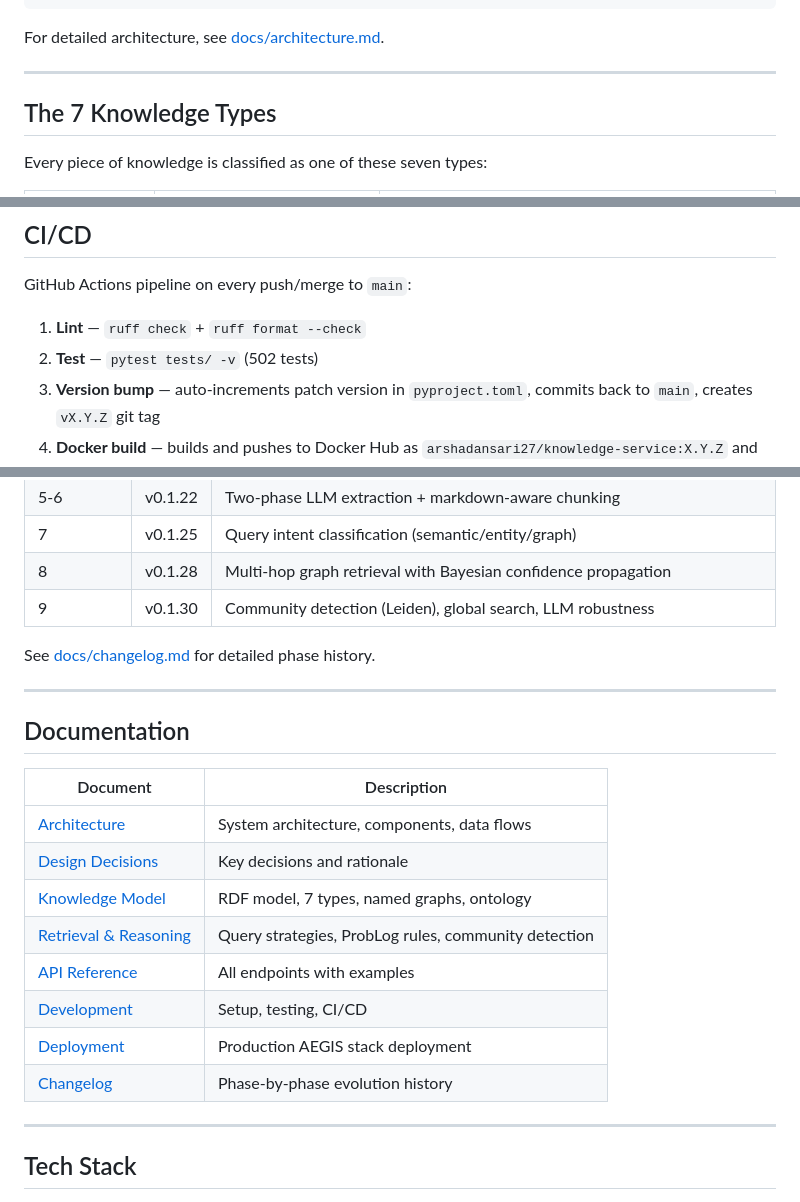
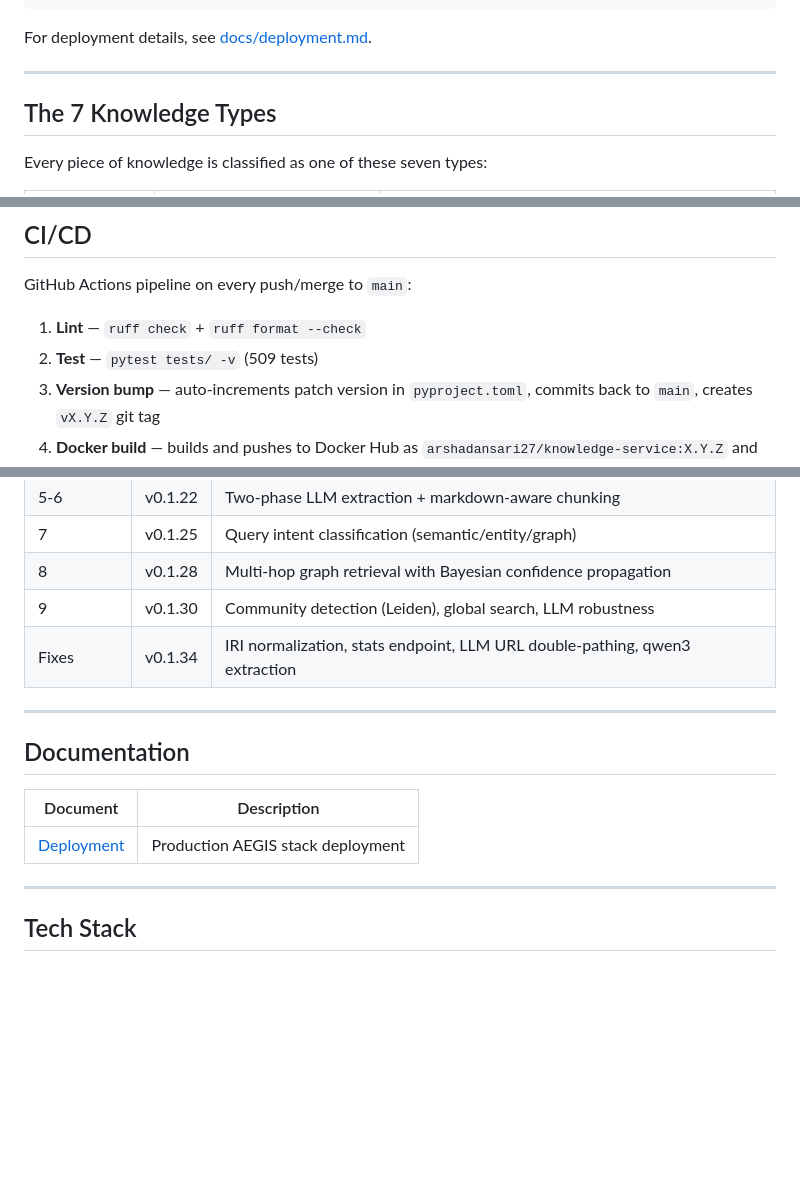
Before and after one commit to arshadansari27/knowledge-service, a Markdown page: README.md, 3 parts joined by grey strips. Drawn GitHub-style; blank space fills up the shorter version.

Commit message:
docs: update docs for v0.1.34 fixes and add LLM integration gotchas
- Update test count (502 → 509) and version (v0.1.30 → v0.1.34)
- Add Fixes row to status table documenting IRI, stats, URL, extraction fixes
- Remove dead doc links (architecture, changelog, etc. deleted in docs restructure)
- Add LLM Integration Gotchas section to CLAUDE.md (response_format, URL normalization, IRI)
- Fix quick-update command to use docker --context swarm-baa

Co-Authored-By: Claude Opus 4.6 (1M context) <noreply@anthropic.com>

````diff
--- a/README.md
+++ b/README.md
@@ -53,7 +53,7 @@ PostgreSQL
 └── ingestion_events   Append-only audit log
 ```
 
-For detailed architecture, see [docs/architecture.md](docs/architecture.md).
+For deployment details, see [docs/deployment.md](docs/deployment.md).
 
 ---
 
@@ -606,7 +606,7 @@ All tests mock external dependencies — no PostgreSQL or LLM provider required.
 GitHub Actions pipeline on every push/merge to `main`:
 
 1. **Lint** — `ruff check` + `ruff format --check`
-2. **Test** — `pytest tests/ -v` (502 tests)
+2. **Test** — `pytest tests/ -v` (509 tests)
 3. **Version bump** — auto-increments patch version in `pyproject.toml`, commits back to `main`, creates `vX.Y.Z` git tag
 4. **Docker build** — builds and pushes to Docker Hub as `arshadansari27/knowledge-service:X.Y.Z` and `:latest`
 
@@ -695,8 +695,7 @@ All 9 phases complete and deployed to production (v0.1.30, 502 tests).
 | 7 | v0.1.25 | Query intent classification (semantic/entity/graph) |
 | 8 | v0.1.28 | Multi-hop graph retrieval with Bayesian confidence propagation |
 | 9 | v0.1.30 | Community detection (Leiden), global search, LLM robustness |
-
-See [docs/changelog.md](docs/changelog.md) for detailed phase history.
+| Fixes | v0.1.34 | IRI normalization, stats endpoint, LLM URL double-pathing, qwen3 extraction |
 
 ---
 
@@ -704,14 +703,7 @@ See [docs/changelog.md](docs/changelog.md) for detailed phase history.
 
 | Document | Description |
 |----------|-------------|
-| [Architecture](docs/architecture.md) | System architecture, components, data flows |
-| [Design Decisions](docs/design-decisions.md) | Key decisions and rationale |
-| [Knowledge Model](docs/knowledge-model.md) | RDF model, 7 types, named graphs, ontology |
-| [Retrieval & Reasoning](docs/retrieval-and-reasoning.md) | Query strategies, ProbLog rules, community detection |
-| [API Reference](docs/api-reference.md) | All endpoints with examples |
-| [Development](docs/development.md) | Setup, testing, CI/CD |
 | [Deployment](docs/deployment.md) | Production AEGIS stack deployment |
-| [Changelog](docs/changelog.md) | Phase-by-phase evolution history |
 
 ---
 
````
Also changed, not shown: other parts of README.md (+1 -1 lines), CLAUDE.md (+7 -1 lines).
